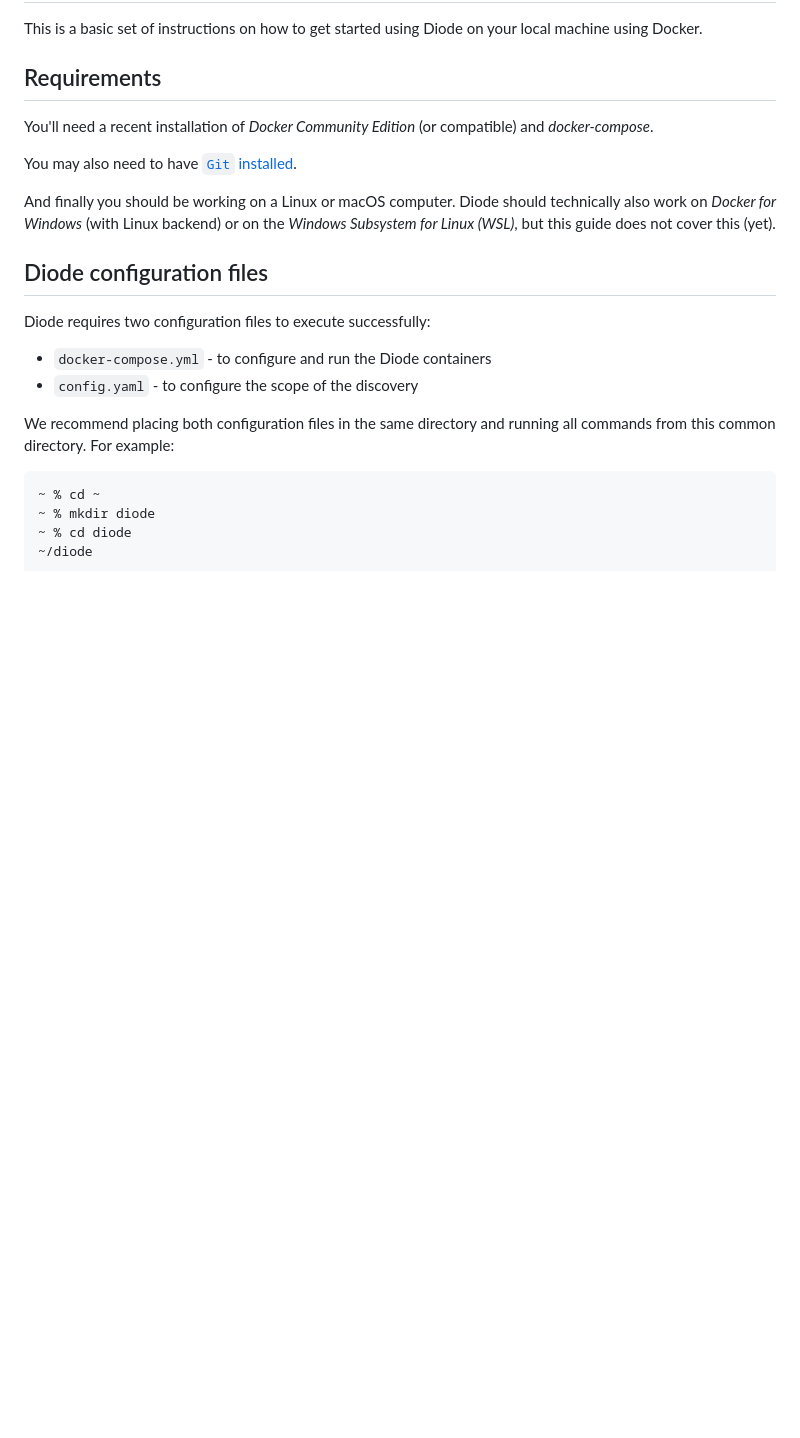
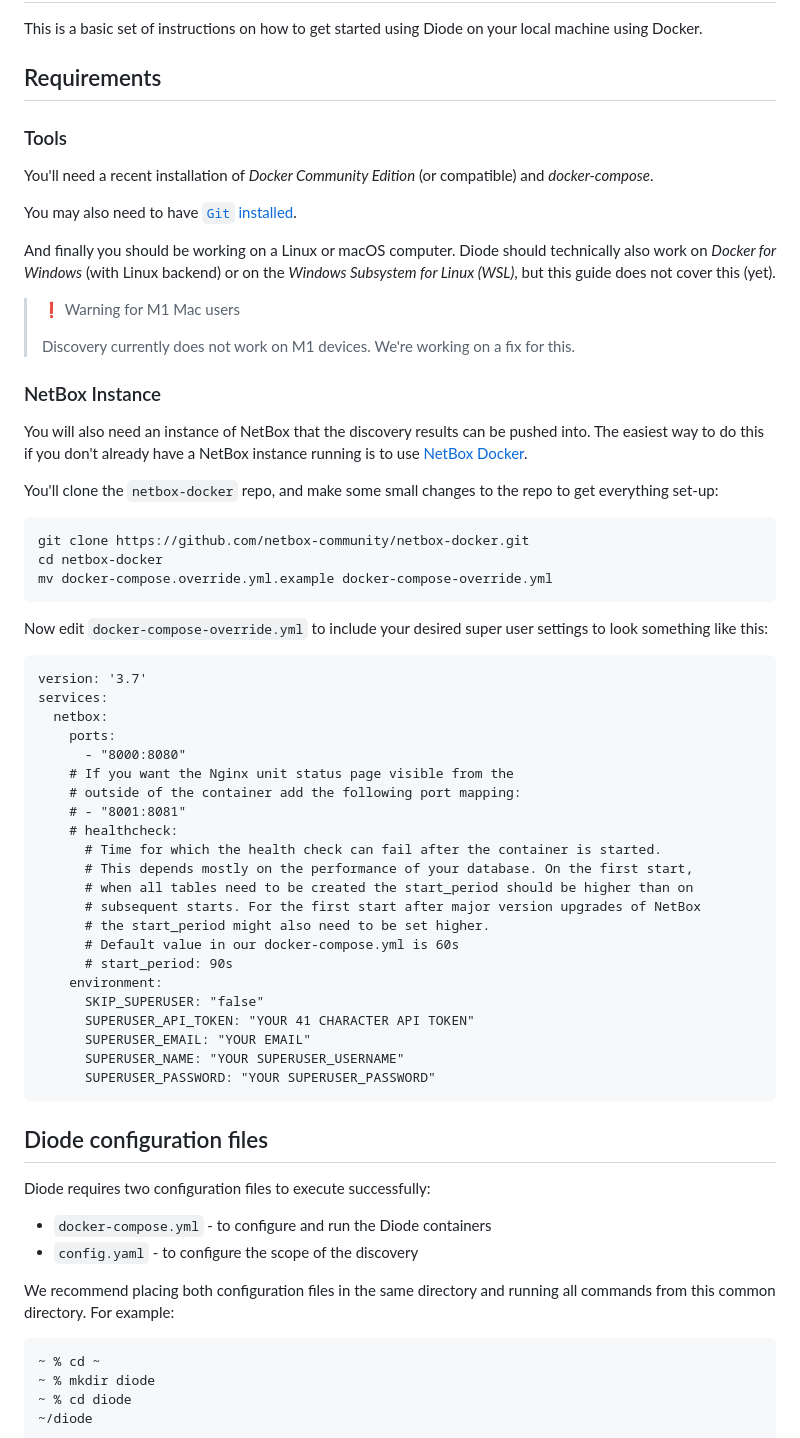
Before and after one commit to orb-community/diode, a Markdown page: README.md, the part around the change. Drawn GitHub-style; blank space fills up the shorter version.

Commit message:
Added instructions for running netbox docker

````diff
--- a/README.md
+++ b/README.md
@@ -4,11 +4,56 @@ This is a basic set of instructions on how to get started using Diode on your lo
 
 ## Requirements
 
+### Tools
+
 You'll need a recent installation of *Docker Community Edition* (or compatible) and *docker-compose*.
 
 You may also need to have [`Git` installed](https://git-scm.com/downloads).
 
 And finally you should be working on a Linux or macOS computer. Diode should technically also work on *Docker for Windows* (with Linux backend) or on the  *Windows Subsystem for Linux (WSL)*, but this guide does not cover this (yet).
+
+> ❗️ Warning for M1 Mac users
+>
+> Discovery currently does not work on M1 devices. We're working on a fix for this.
+
+### NetBox Instance
+
+You will also need an instance of NetBox that the discovery results can be pushed into. The easiest way to do this if you don't already have a NetBox instance running is to use [NetBox Docker](https://github.com/netbox-community/netbox-docker).
+
+You'll clone the ``netbox-docker`` repo, and make some small changes to the repo to get everything set-up:
+
+```
+git clone https://github.com/netbox-community/netbox-docker.git
+cd netbox-docker
+mv docker-compose.override.yml.example docker-compose-override.yml
+```
+
+Now edit ``docker-compose-override.yml`` to include your desired super user settings to look something like this:
+
+```
+version: '3.7'
+services:
+  netbox:
+    ports:
+      - "8000:8080"
+    # If you want the Nginx unit status page visible from the
+    # outside of the container add the following port mapping:
+    # - "8001:8081"
+    # healthcheck:
+      # Time for which the health check can fail after the container is started.
+      # This depends mostly on the performance of your database. On the first start,
+      # when all tables need to be created the start_period should be higher than on
+      # subsequent starts. For the first start after major version upgrades of NetBox
+      # the start_period might also need to be set higher.
+      # Default value in our docker-compose.yml is 60s
+      # start_period: 90s
+    environment:
+      SKIP_SUPERUSER: "false"
+      SUPERUSER_API_TOKEN: "YOUR 41 CHARACTER API TOKEN"
+      SUPERUSER_EMAIL: "YOUR EMAIL"
+      SUPERUSER_NAME: "YOUR SUPERUSER_USERNAME"
+      SUPERUSER_PASSWORD: "YOUR SUPERUSER_PASSWORD"
+```
 
 ## Diode configuration files
 
````
